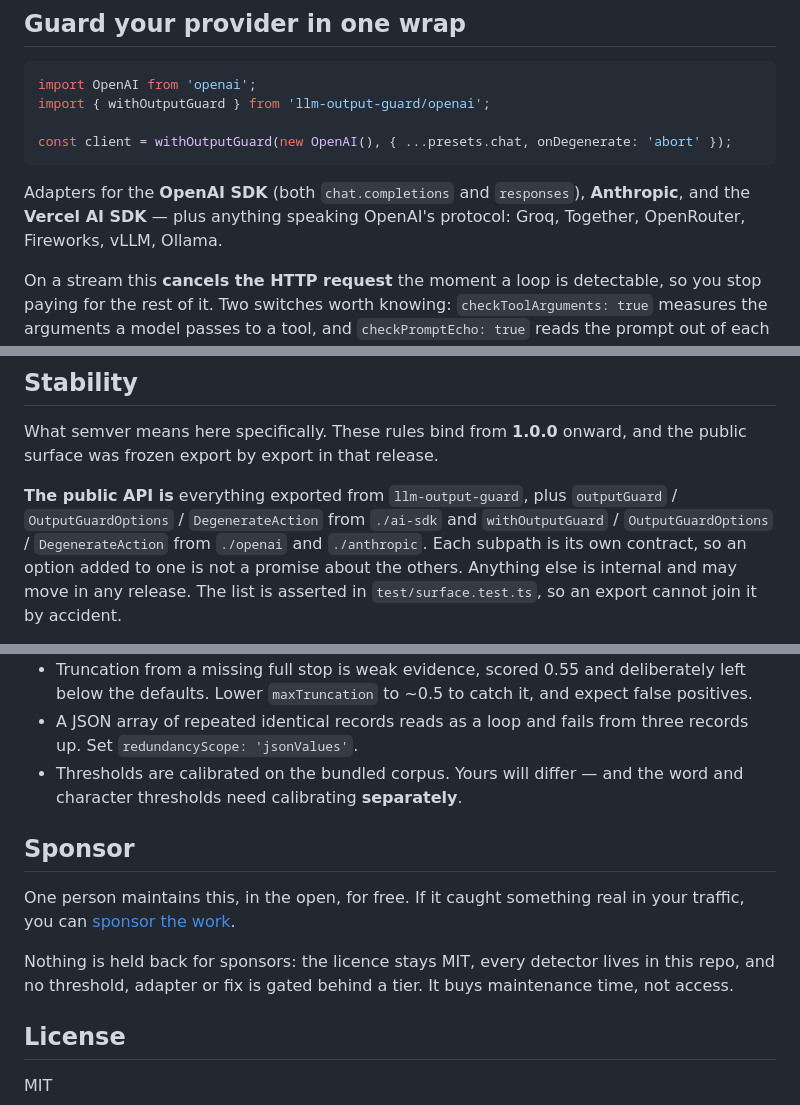
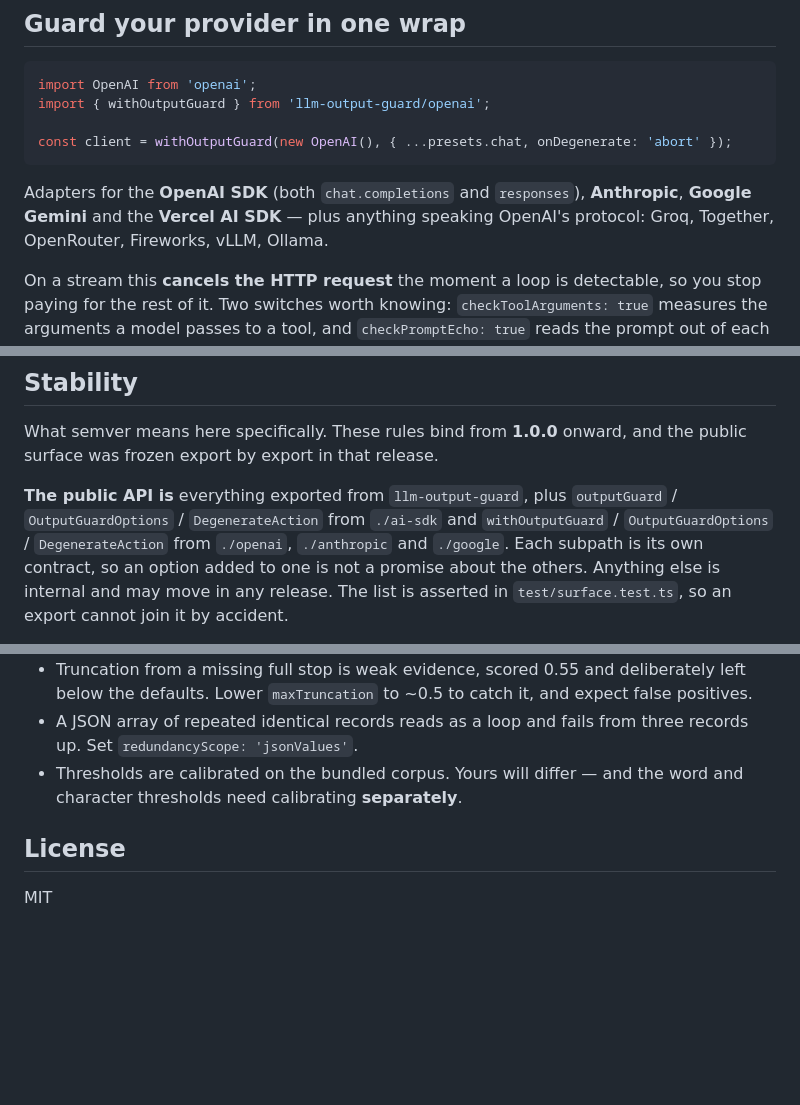
Before and after one commit to edwinsatya/llm-output-guard, a Markdown page: README.md, 3 parts joined by grey strips. GitHub-like rendering; blank space fills up the shorter version.

````diff
--- a/README.md
+++ b/README.md
@@ -91,8 +91,9 @@ const client = withOutputGuard(new OpenAI(), { ...presets.chat, onDegenerate: 'a
 ```
 
 Adapters for the **OpenAI SDK** (both `chat.completions` and `responses`),
-**Anthropic**, and the **Vercel AI SDK** — plus anything speaking OpenAI's
-protocol: Groq, Together, OpenRouter, Fireworks, vLLM, Ollama.
+**Anthropic**, **Google Gemini** and the **Vercel AI SDK** — plus anything
+speaking OpenAI's protocol: Groq, Together, OpenRouter, Fireworks, vLLM,
+Ollama.
 
 On a stream this **cancels the HTTP request** the moment a loop is detectable, so
 you stop paying for the rest of it. Two switches worth knowing:
@@ -228,8 +229,9 @@ the public surface was frozen export by export in that release.
 
 **The public API is** everything exported from `llm-output-guard`, plus
 `outputGuard` / `OutputGuardOptions` / `DegenerateAction` from `./ai-sdk` and
-`withOutputGuard` / `OutputGuardOptions` / `DegenerateAction` from `./openai` and
-`./anthropic`. Each subpath is its own contract, so an option added to one is not
+`withOutputGuard` / `OutputGuardOptions` / `DegenerateAction` from `./openai`,
+`./anthropic` and `./google`. Each subpath is its own contract, so an option
+added to one is not
 a promise about the others. Anything else is internal and may move in any
 release. The list is asserted in `test/surface.test.ts`, so an export cannot join
 it by accident.
@@ -277,15 +279,6 @@ re-released as 0.5.0. The rule it broke is the one in the table above.
 - A JSON array of repeated identical records reads as a loop and fails from three records up. Set `redundancyScope: 'jsonValues'`.
 - Thresholds are calibrated on the bundled corpus. Yours will differ — and the word and character thresholds need calibrating **separately**.
 
-## Sponsor
-
-One person maintains this, in the open, for free. If it caught something real in
-your traffic, you can [sponsor the work](https://github.com/sponsors/edwinsatya).
-
-Nothing is held back for sponsors: the licence stays MIT, every detector lives in
-this repo, and no threshold, adapter or fix is gated behind a tier. It buys
-maintenance time, not access.
-
 ## License
 
 MIT
````
